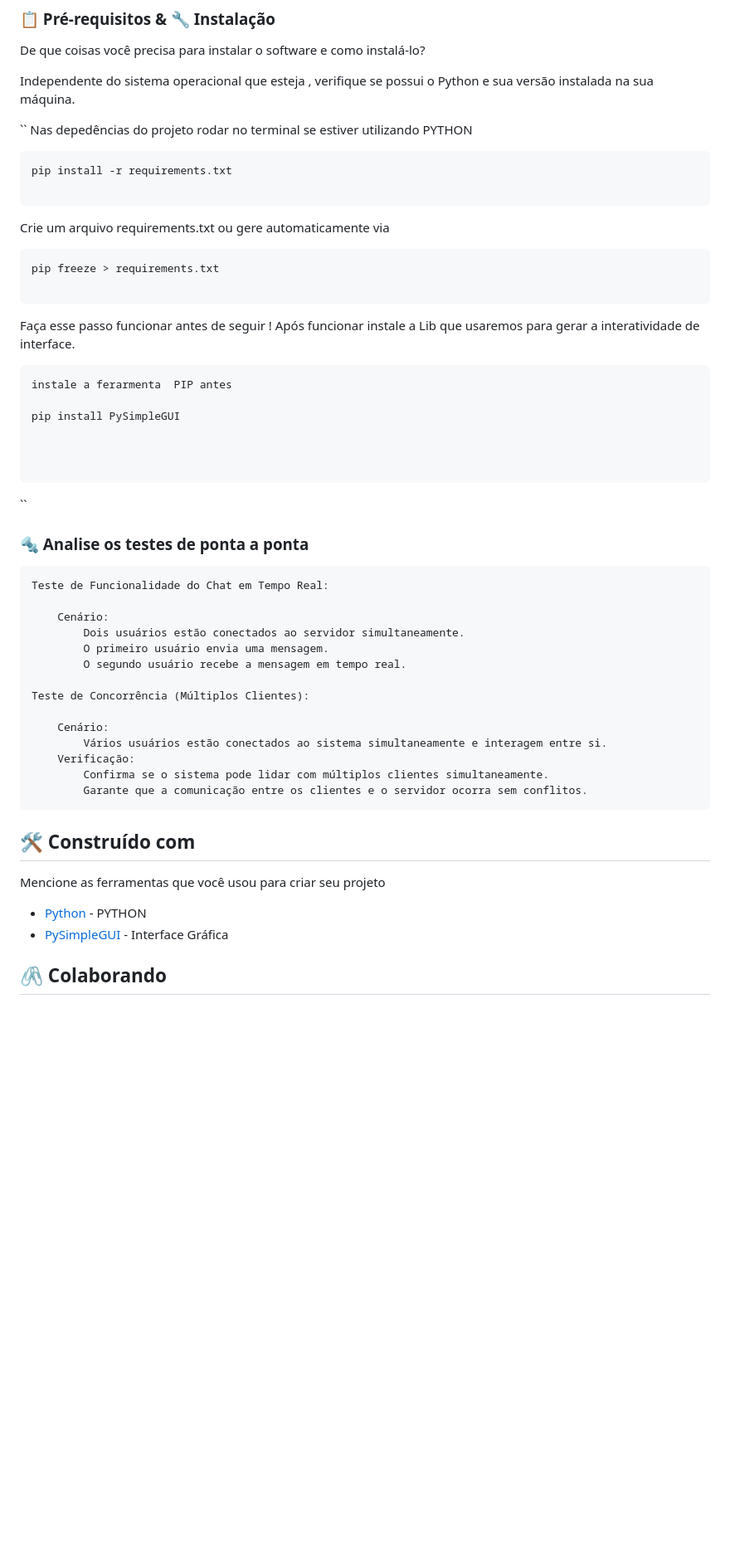
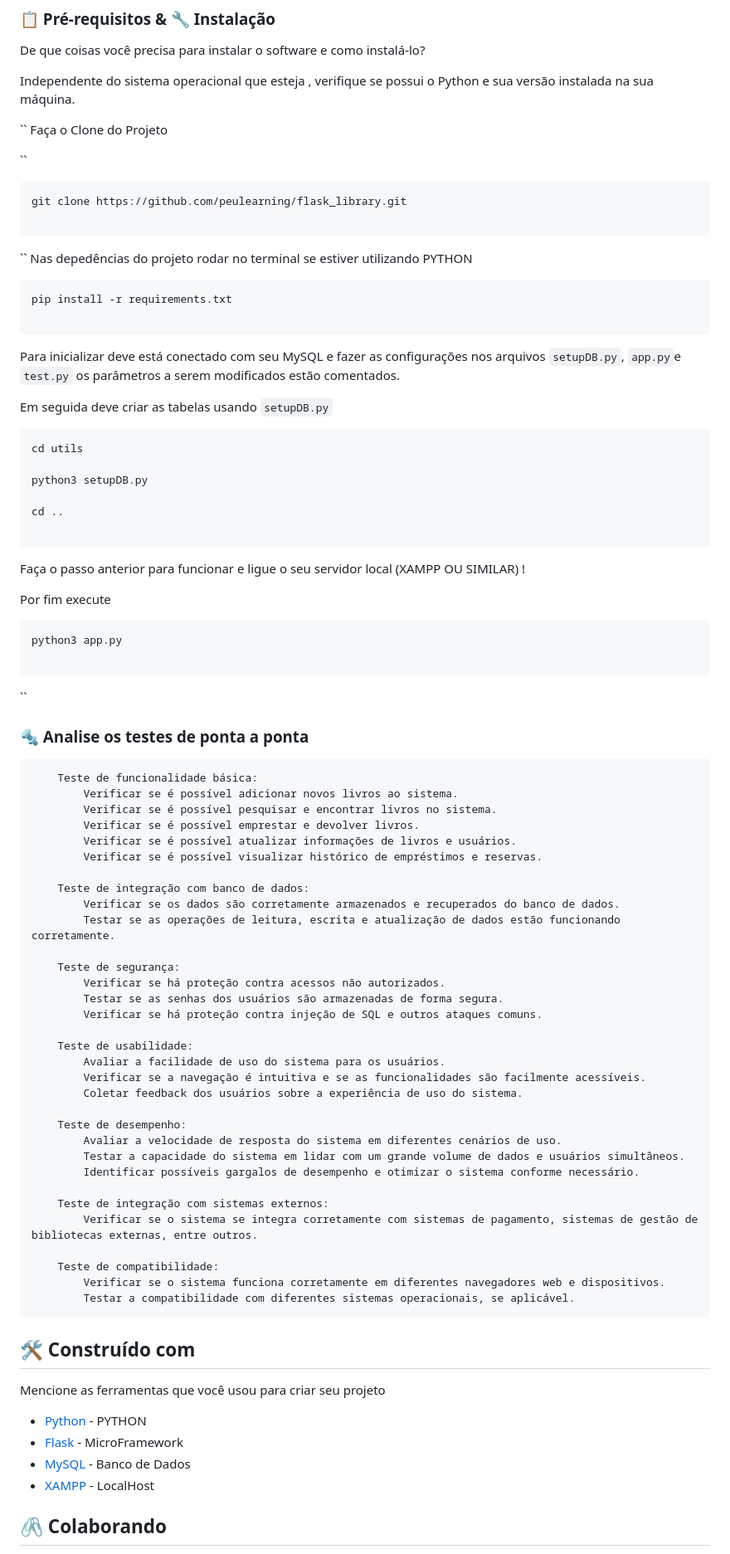
Before and after one commit to peulearning/flask_library, a Markdown page: README.md, the part around one of its changes. Shown at 83% size. Drawn GitHub-style; blank space fills up the shorter version.

Commit message:
Initial Committ t 🪬

````diff
--- a/README.md
+++ b/README.md
@@ -17,6 +17,17 @@ De que coisas você precisa para instalar o software e como instalá-lo?
 Independente do sistema operacional que esteja , verifique se possui o Python e sua versão instalada na sua máquina.
 
 ``
+Faça o Clone do Projeto
+
+``
+
+```
+git clone https://github.com/peulearning/flask_library.git
+
+```
+
+
+``
 Nas depedências do projeto rodar no terminal se estiver utilizando PYTHON
 
 ```
@@ -24,21 +35,26 @@ pip install -r requirements.txt
 
 ```
 
-Crie um arquivo requirements.txt ou gere automaticamente via
+Para inicializar deve está conectado com seu MySQL e fazer as configurações nos arquivos  ``setupDB.py``, ``app.py``e ``test.py`` os parâmetros a serem modificados estão comentados.
+
+Em seguida deve criar as tabelas usando ``setupDB.py``
 
 ```
-pip freeze > requirements.txt
+cd utils
+
+python3 setupDB.py
+
+cd ..
 
 ```
 
-Faça esse passo funcionar antes de seguir ! Após funcionar instale a Lib que usaremos para gerar a interatividade de interface.
+Faça o passo anterior para funcionar e ligue o seu servidor local (XAMPP OU SIMILAR) !
+
+
+Por fim execute
 
 ```
-instale a ferarmenta  PIP antes
-
-pip install PySimpleGUI
-
-
+python3 app.py
 
 ```
 
@@ -47,20 +63,38 @@ pip install PySimpleGUI
 ### 🔩 Analise os testes de ponta a ponta
 
 ```
-Teste de Funcionalidade do Chat em Tempo Real:
+    Teste de funcionalidade básica:
+        Verificar se é possível adicionar novos livros ao sistema.
+        Verificar se é possível pesquisar e encontrar livros no sistema.
+        Verificar se é possível emprestar e devolver livros.
+        Verificar se é possível atualizar informações de livros e usuários.
+        Verificar se é possível visualizar histórico de empréstimos e reservas.
 
-    Cenário:
-        Dois usuários estão conectados ao servidor simultaneamente.
-        O primeiro usuário envia uma mensagem.
-        O segundo usuário recebe a mensagem em tempo real.
+    Teste de integração com banco de dados:
+        Verificar se os dados são corretamente armazenados e recuperados do banco de dados.
+        Testar se as operações de leitura, escrita e atualização de dados estão funcionando corretamente.
 
-Teste de Concorrência (Múltiplos Clientes):
+    Teste de segurança:
+        Verificar se há proteção contra acessos não autorizados.
+        Testar se as senhas dos usuários são armazenadas de forma segura.
+        Verificar se há proteção contra injeção de SQL e outros ataques comuns.
 
-    Cenário:
-        Vários usuários estão conectados ao sistema simultaneamente e interagem entre si.
-    Verificação:
-        Confirma se o sistema pode lidar com múltiplos clientes simultaneamente.
-        Garante que a comunicação entre os clientes e o servidor ocorra sem conflitos.
+    Teste de usabilidade:
+        Avaliar a facilidade de uso do sistema para os usuários.
+        Verificar se a navegação é intuitiva e se as funcionalidades são facilmente acessíveis.
+        Coletar feedback dos usuários sobre a experiência de uso do sistema.
+
+    Teste de desempenho:
+        Avaliar a velocidade de resposta do sistema em diferentes cenários de uso.
+        Testar a capacidade do sistema em lidar com um grande volume de dados e usuários simultâneos.
+        Identificar possíveis gargalos de desempenho e otimizar o sistema conforme necessário.
+
+    Teste de integração com sistemas externos:
+        Verificar se o sistema se integra corretamente com sistemas de pagamento, sistemas de gestão de bibliotecas externas, entre outros.
+
+    Teste de compatibilidade:
+        Verificar se o sistema funciona corretamente em diferentes navegadores web e dispositivos.
+        Testar a compatibilidade com diferentes sistemas operacionais, se aplicável.
 ```
 
 ## 🛠️ Construído com
@@ -68,7 +102,9 @@ Teste de Concorrência (Múltiplos Clientes):
 Mencione as ferramentas que você usou para criar seu projeto
 
 - [Python](https://docs.python.org/pt-br/3/tutorial/) - PYTHON
-- [PySimpleGUI](https://www.pysimplegui.org/en/latest/) - Interface Gráfica
+- [Flask](https://flask.palletsprojects.com/en/3.0.x/) - MicroFramework
+- [MySQL](https://www.mysql.com/) - Banco de Dados
+- [XAMPP](https://www.apachefriends.org/pt_br/index.html) - LocalHost
 
 ## 🖇️ Colaborando
 
````
Also changed, not shown: other parts of README.md (+4 -4 lines).
